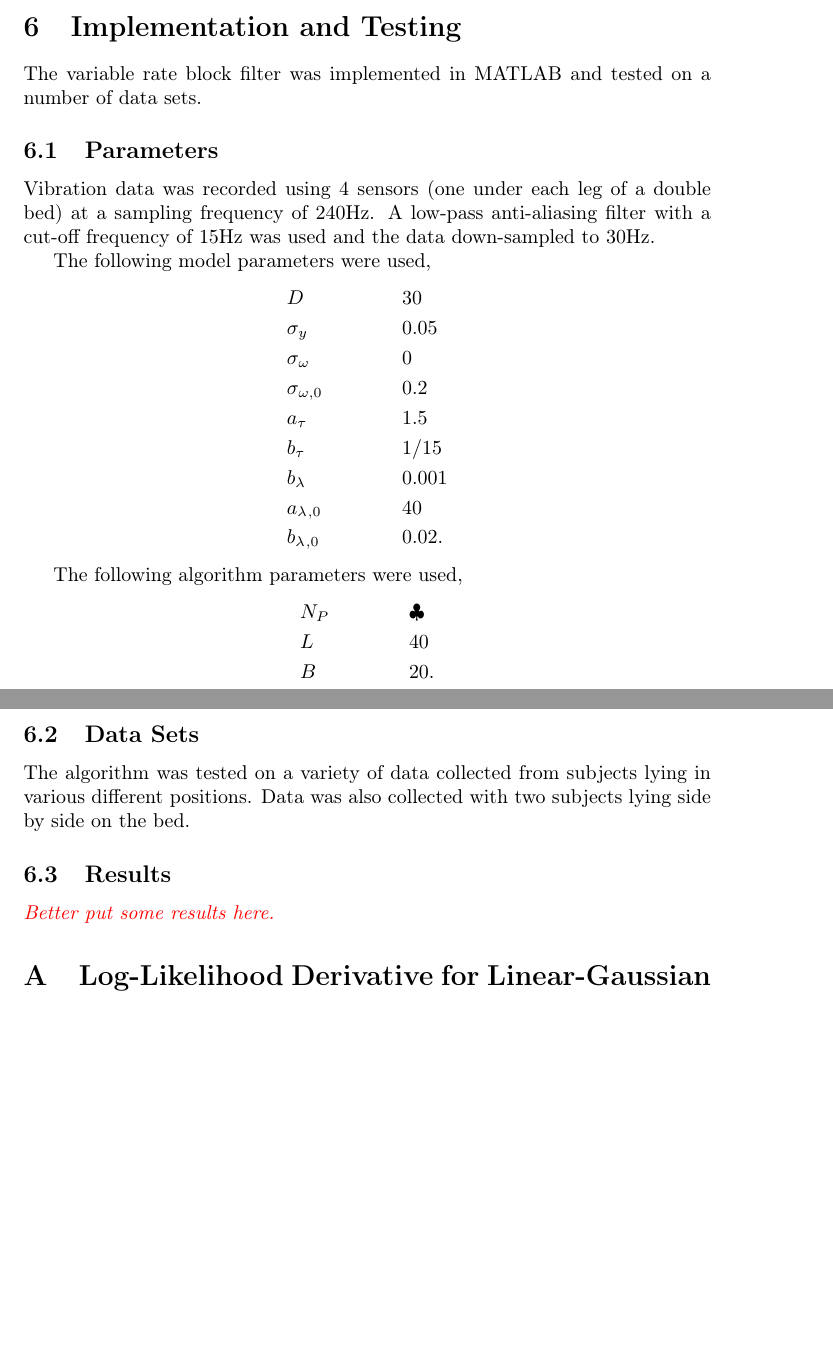
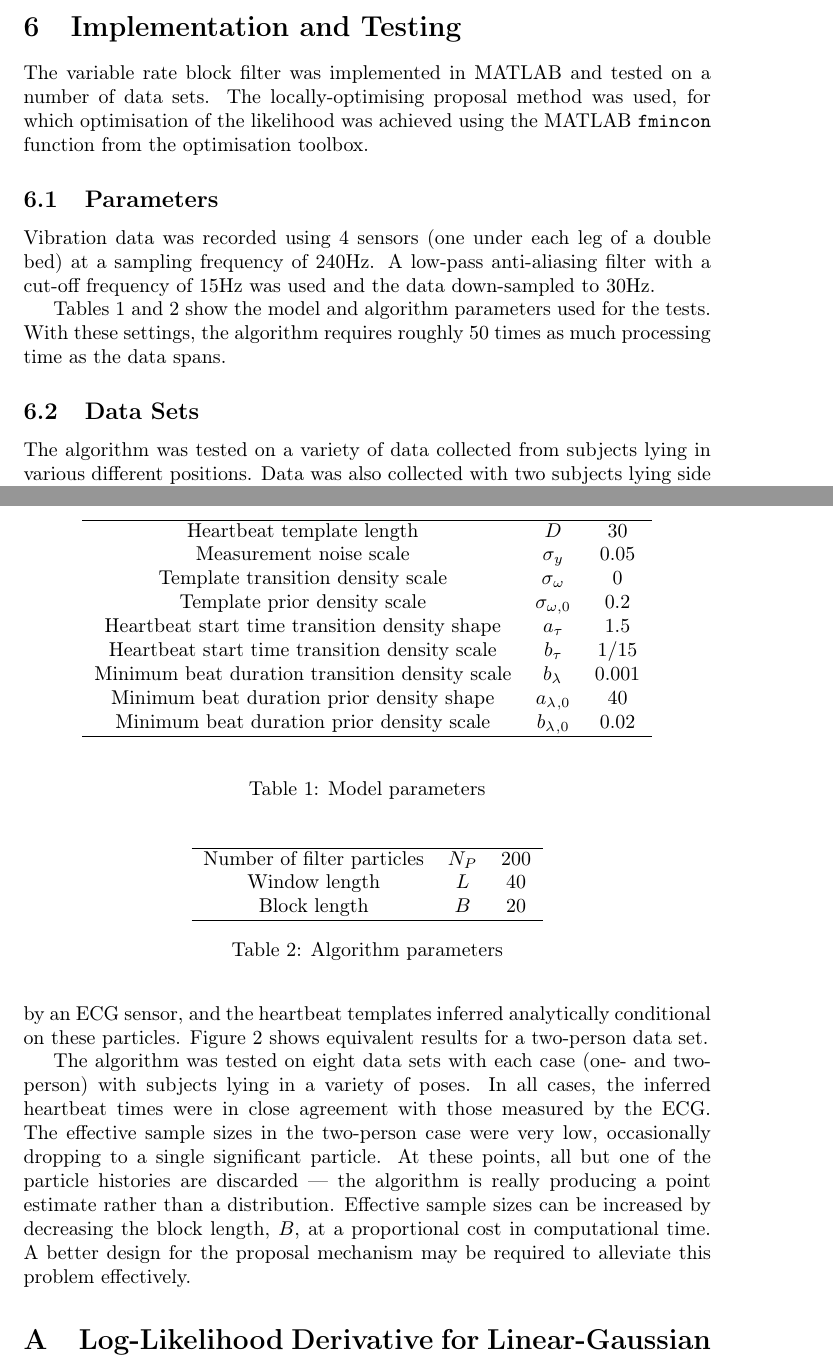
Before and after one commit to ganlubbq/Pete_PhD_BCG, a LaTeX document (tech_report/bcg_heartbeat_inference.tex): two parts of pages 16 and 17 of 18 before the commit and two parts of pages 16 and 19 of 20 after it, joined at a grey line, cut so that both start at the same text, the shorter picture padded with empty space. Compiled offline with pdfLaTeX; a LaTeX package or settings file that is missing is left out.

Commit message:
Added results.

```diff
--- a/tech_report/bcg_heartbeat_inference.tex
+++ b/tech_report/bcg_heartbeat_inference.tex
@@ -610,33 +610,45 @@ Both the fixed template and the smoother likelihood adaptations may be used in c
 
 \section{Implementation and Testing}
 
-The variable rate block filter was implemented in MATLAB and tested on a number of data sets.
+The variable rate block filter was implemented in MATLAB and tested on a number of data sets. The locally-optimising proposal method was used, for which optimisation of the likelihood was achieved using the MATLAB \verb|fmincon| function from the optimisation toolbox.
 
 \subsection{Parameters}
 
 Vibration data was recorded using 4 sensors (one under each leg of a double bed) at a sampling frequency of 240Hz. A low-pass anti-aliasing filter with a cut-off frequency of 15Hz was used and the data down-sampled to 30Hz.
 
-The following model parameters were used,
-%
-\begin{IEEEeqnarray*}{lCl}
- \hbwflen & \qquad  \qquad & 30 \\
- \sigma_y & & 0.05 \\
- \sigma_{\omega} & & 0 \\
- \sigma_{\omega,0} & & 0.2 \\
- \gamshape{\hbst{}} & & 1.5 \\
- \gamscale{\hbst{}} & & 1/15 \\
- \gamscale{\hbmd{}} & & 0.001 \\
- \gamshape{\hbmd{},0} & & 40 \\
- \gamscale{\hbmd{},0} & & 0.02      .
-\end{IEEEeqnarray*}
+Tables~\ref{tab:model_parameters} and~\ref{tab:algorithm_parameters} show the model and algorithm parameters used for the tests. With these settings, the algorithm requires roughly 50 times as much processing time as the data spans.
 
-The following algorithm parameters were used,
-%
-\begin{IEEEeqnarray*}{lCl}
- \numpart & \qquad  \qquad  & \clubsuit \\
- \winlen & & 40 \\
- \blocklen & & 20      .
-\end{IEEEeqnarray*}
+\begin{table}[!ht]
+\centering
+\begin{tabular}{ccc}
+ \\ \hline
+ Heartbeat template length & $\hbwflen$ & $30$ \\
+ Measurement noise scale & $\sigma_y$ & $0.05$ \\
+ Template transition density scale & $\sigma_{\omega}$ & $0$ \\
+ Template prior density scale & $\sigma_{\omega,0}$ & $0.2$ \\
+ Heartbeat start time transition density shape & $\gamshape{\hbst{}}$ & $1.5$ \\
+ Heartbeat start time transition density scale & $\gamscale{\hbst{}}$ & $1/15$ \\
+ Minimum beat duration transition density scale & $\gamscale{\hbmd{}}$ & $0.001$ \\
+ Minimum beat duration prior density shape & $\gamshape{\hbmd{},0}$ & $40$ \\
+ Minimum beat duration prior density scale & $\gamscale{\hbmd{},0}$ & $0.02$ \\
+ \hline \\
+\end{tabular}
+\caption{Model parameters}
+\label{tab:model_parameters}
+\end{table}
+
+\begin{table}[!ht]
+\centering
+\begin{tabular}{ccc}
+ \\ \hline
+ Number of filter particles & $\numpart$ & $200$ \\
+ Window length & $\winlen$ & $40$ \\
+ Block length & $\blocklen$ & $20$ \\
+ \hline
+\end{tabular}
+\caption{Algorithm parameters}
+\label{tab:algorithm_parameters}
+\end{table}
 
 \subsection{Data Sets}
 
@@ -644,5 +656,5 @@ The algorithm was tested on a variety of data collected from subjects lying in v
 
 \subsection{Results}
 
-{\meta Better put some results here.}
+Figure~\ref{fig:one_person} shows a typical section of data with a single person, the heartbeat start times and durations inferred by the particle filter compared to those measured by an ECG sensor, and the heartbeat templates inferred analytically conditional on these particles. Figure~\ref{fig:two_person} shows equivalent results for a two-person data set.
 
@@ -650,3 +676,7 @@ The algorithm was tested on a variety of data collected from subjects lying in v
+\label{fig:two_person}
+\end{figure}
+
+The algorithm was tested on eight data sets with each case (one- and two-person) with subjects lying in a variety of poses. In all cases, the inferred heartbeat times were in close agreement with those measured by the ECG. The effective sample sizes in the two-person case were very low, occasionally dropping to a single significant particle. At these points, all but one of the particle histories are discarded --- the algorithm is really producing a point estimate rather than a distribution. Effective sample sizes can be increased by decreasing the block length, $\blocklen$, at a proportional cost in computational time. A better design for the proposal mechanism may be required to alleviate this problem effectively.
 
 \appendix
 
```
Also changed, not shown: tech_report/figures/np1_data.pdf (added), tech_report/figures/np1_ess.pdf (added), tech_report/figures/np1_timing.pdf (added), tech_report/figures/np2_data.pdf (added), tech_report/figures/np2_ess.pdf (added), tech_report/figures/np2_timing.pdf (added), tech_report/bcg_heartbeat_inference.tex (14 more changed lines).
